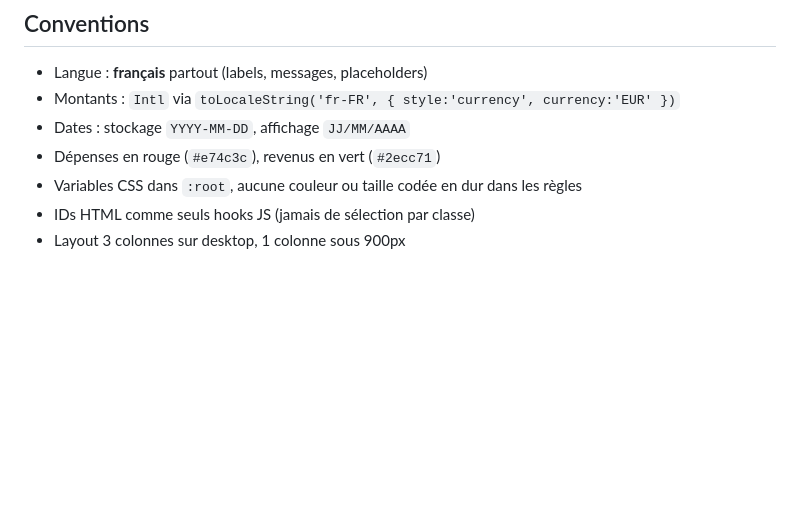
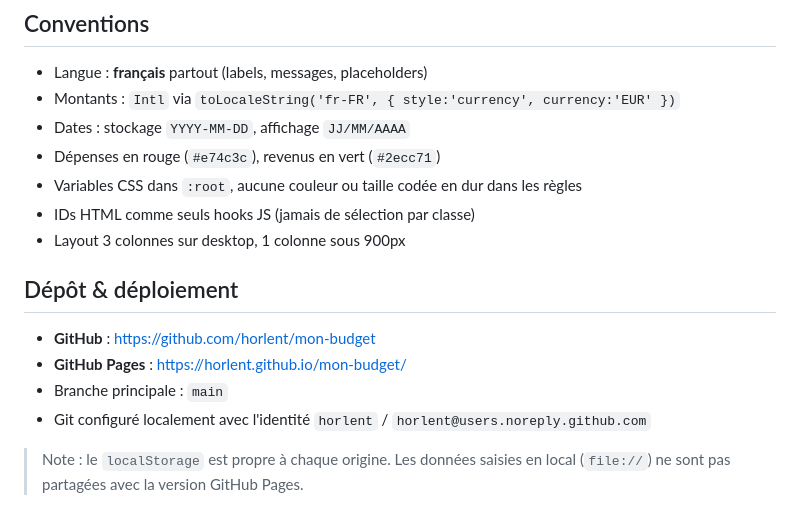
Before and after one commit to horlent/mon-budget, a Markdown page: CLAUDE.md, the part around the change. Drawn GitHub-style; blank space fills up the shorter version.

Commit message:
docs: ajouter infos dépôt GitHub et GitHub Pages dans CLAUDE.md
Co-Authored-By: Claude Sonnet 4.6 <noreply@anthropic.com>

```diff
--- a/CLAUDE.md
+++ b/CLAUDE.md
@@ -97,3 +97,12 @@ Clé : `budget_transactions`
 - Variables CSS dans `:root`, aucune couleur ou taille codée en dur dans les règles
 - IDs HTML comme seuls hooks JS (jamais de sélection par classe)
 - Layout 3 colonnes sur desktop, 1 colonne sous 900px
+
+## Dépôt & déploiement
+
+- **GitHub** : https://github.com/horlent/mon-budget
+- **GitHub Pages** : https://horlent.github.io/mon-budget/
+- Branche principale : `main`
+- Git configuré localement avec l'identité `horlent` / `horlent@users.noreply.github.com`
+
+> Note : le `localStorage` est propre à chaque origine. Les données saisies en local (`file://`) ne sont pas partagées avec la version GitHub Pages.
```
